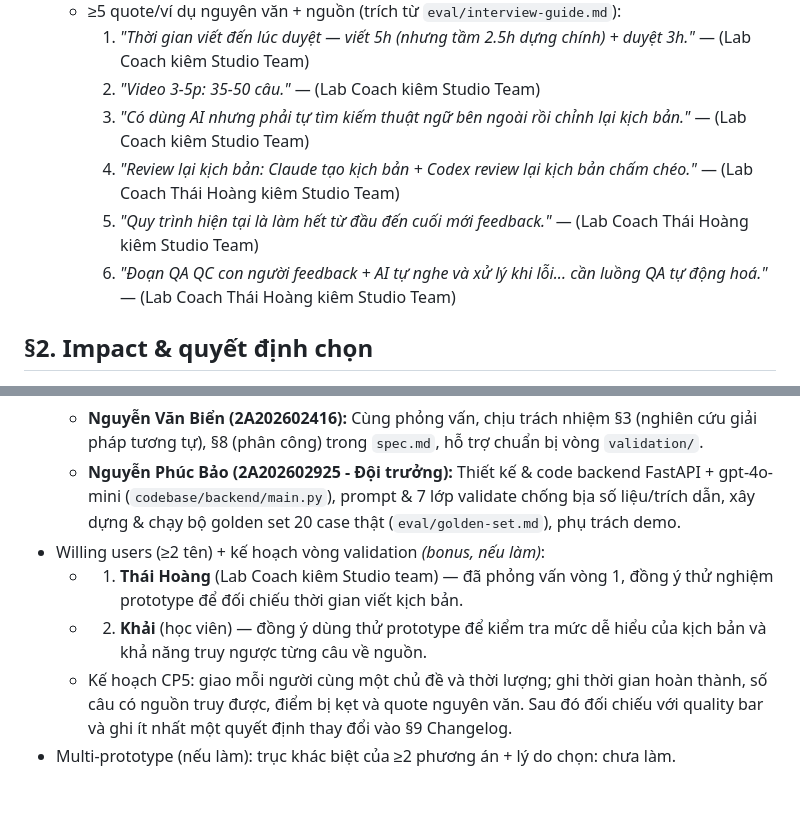
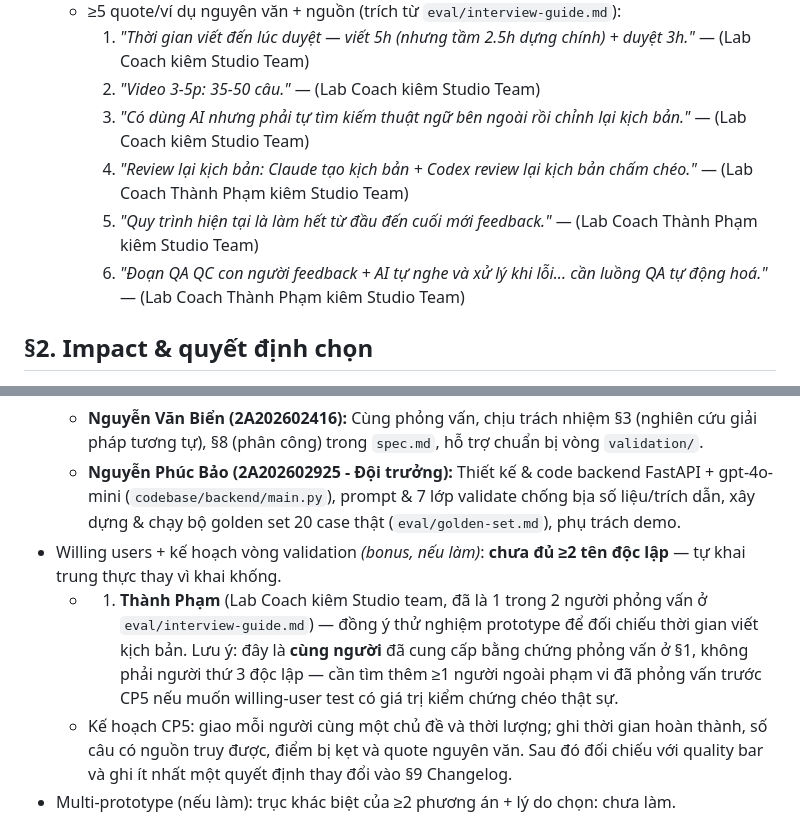
Before and after one commit to PhucBao1/K4-3A-E402-ScoutX, a Markdown page: spec.md, 2 parts joined by grey strips. Drawn GitHub-style; blank space fills up the shorter version.

Commit message:
fix: sửa tên lab coach (Thái Hoàng → Thành Phạm), bỏ Khải khỏi willing users
Co-Authored-By: Claude Sonnet 5 <noreply@anthropic.com>

```diff
--- a/spec.md
+++ b/spec.md
@@ -18,9 +18,9 @@ Loại: [ ] Tối ưu tính năng có sẵn  [x] Tính năng mới
     1. *"Thời gian viết đến lúc duyệt — viết 5h (nhưng tầm 2.5h dựng chính) + duyệt 3h."* — (Lab Coach kiêm Studio Team)
     2. *"Video 3-5p: 35-50 câu."* — (Lab Coach kiêm Studio Team)
     3. *"Có dùng AI nhưng phải tự tìm kiếm thuật ngữ bên ngoài rồi chỉnh lại kịch bản."* — (Lab Coach kiêm Studio Team)
-    4. *"Review lại kịch bản: Claude tạo kịch bản + Codex review lại kịch bản chấm chéo."* — (Lab Coach Thái Hoàng kiêm Studio Team)
-    5. *"Quy trình hiện tại là làm hết từ đầu đến cuối mới feedback."* — (Lab Coach Thái Hoàng kiêm Studio Team)
-    6. *"Đoạn QA QC con người feedback + AI tự nghe và xử lý khi lỗi... cần luồng QA tự động hoá."* — (Lab Coach Thái Hoàng kiêm Studio Team)
+    4. *"Review lại kịch bản: Claude tạo kịch bản + Codex review lại kịch bản chấm chéo."* — (Lab Coach Thành Phạm kiêm Studio Team)
+    5. *"Quy trình hiện tại là làm hết từ đầu đến cuối mới feedback."* — (Lab Coach Thành Phạm kiêm Studio Team)
+    6. *"Đoạn QA QC con người feedback + AI tự nghe và xử lý khi lỗi... cần luồng QA tự động hoá."* — (Lab Coach Thành Phạm kiêm Studio Team)
 
 ## §2. Impact & quyết định chọn
 - Bảng impact ≥3 ứng viên (bao nhiêu người · tần suất · tốn gì mỗi lần · khả thi) — **3 pain point thật trong cùng phạm vi ScriptScout** (dữ liệu định lượng trích xuất từ phỏng vấn 2 Lab Coach kiêm Studio team trong `eval/interview-guide.md`):
@@ -142,9 +142,8 @@ tường minh, không phải thêm validate số liệu).
   - **Nguyễn Việt Dũng (2A202602533):** Phỏng vấn thật theo Mom Test, ghi log vào `eval/interview-guide.md`, chịu trách nhiệm Evidence (§1-§2) trong `spec.md`, chuẩn bị nhật ký `validation/` cho CP5.
   - **Nguyễn Văn Biển (2A202602416):** Cùng phỏng vấn, chịu trách nhiệm §3 (nghiên cứu giải pháp tương tự), §8 (phân công) trong `spec.md`, hỗ trợ chuẩn bị vòng `validation/`.
   - **Nguyễn Phúc Bảo (2A202602925 - Đội trưởng):** Thiết kế & code backend FastAPI + gpt-4o-mini (`codebase/backend/main.py`), prompt & 7 lớp validate chống bịa số liệu/trích dẫn, xây dựng & chạy bộ golden set 20 case thật (`eval/golden-set.md`), phụ trách demo.
-- Willing users (≥2 tên) + kế hoạch vòng validation *(bonus, nếu làm)*:
-  - 1. **Thái Hoàng** (Lab Coach kiêm Studio team) — đã phỏng vấn vòng 1, đồng ý thử nghiệm prototype để đối chiếu thời gian viết kịch bản.
-  - 2. **Khải** (học viên) — đồng ý dùng thử prototype để kiểm tra mức dễ hiểu của kịch bản và khả năng truy ngược từng câu về nguồn.
+- Willing users + kế hoạch vòng validation *(bonus, nếu làm)*: **chưa đủ ≥2 tên độc lập** — tự khai trung thực thay vì khai khống.
+  - 1. **Thành Phạm** (Lab Coach kiêm Studio team, đã là 1 trong 2 người phỏng vấn ở `eval/interview-guide.md`) — đồng ý thử nghiệm prototype để đối chiếu thời gian viết kịch bản. Lưu ý: đây là **cùng người** đã cung cấp bằng chứng phỏng vấn ở §1, không phải người thứ 3 độc lập — cần tìm thêm ≥1 người ngoài phạm vi đã phỏng vấn trước CP5 nếu muốn willing-user test có giá trị kiểm chứng chéo thật sự.
   - Kế hoạch CP5: giao mỗi người cùng một chủ đề và thời lượng; ghi thời gian hoàn thành, số câu có nguồn truy được, điểm bị kẹt và quote nguyên văn. Sau đó đối chiếu với quality bar và ghi ít nhất một quyết định thay đổi vào §9 Changelog.
 - Multi-prototype (nếu làm): trục khác biệt của ≥2 phương án + lý do chọn: chưa làm.
 - Phase 2 (không thuộc lát cắt chính, xem đầy đủ trong `BA.md`):
```
Also changed, not shown: eval/interview-guide.md (+8 -8 lines).
